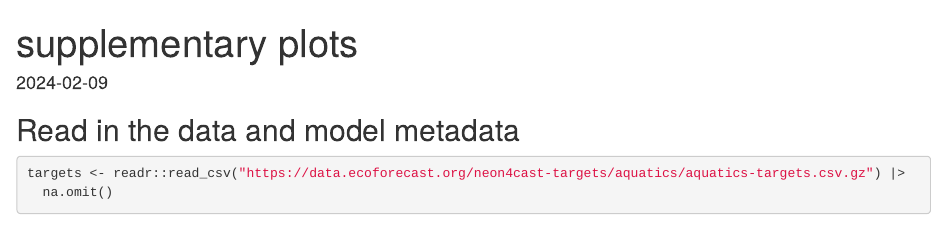
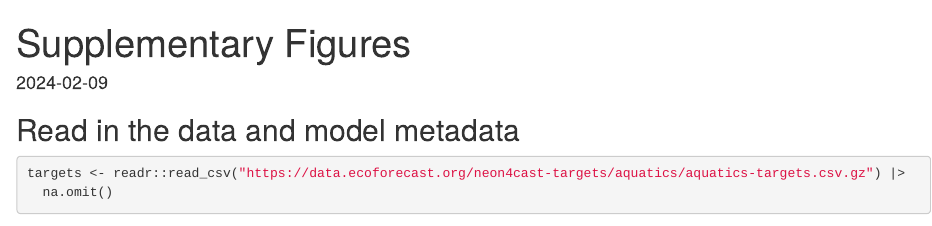
Before and after one commit to OlssonF/Aquatics_challenge_synthesis, an R Markdown document (02b_supplementary_plots.Rmd): the page in a window 1100 px wide, from its top. Rendered offline with R 4.5, knitr and Pandoc, with nearby package versions; some code elsewhere in the file could not run offline.

Commit message:
update title

```diff
--- a/02b_supplementary_plots.Rmd
+++ b/02b_supplementary_plots.Rmd
@@ -1,5 +1,5 @@
 ---
-title: "supplementary plots"
+title: "Supplementary Figures"
 output: html_document
 date: "2024-02-09"
 ---
```
